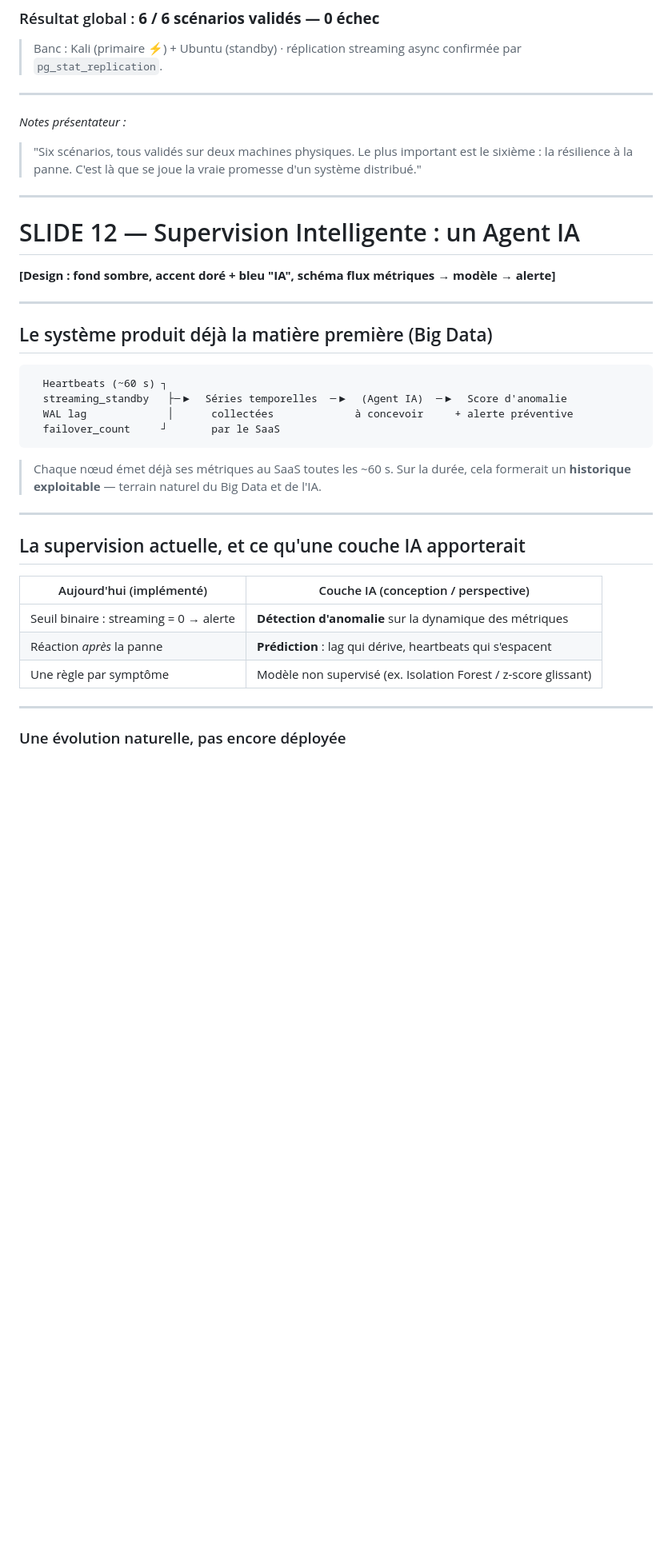
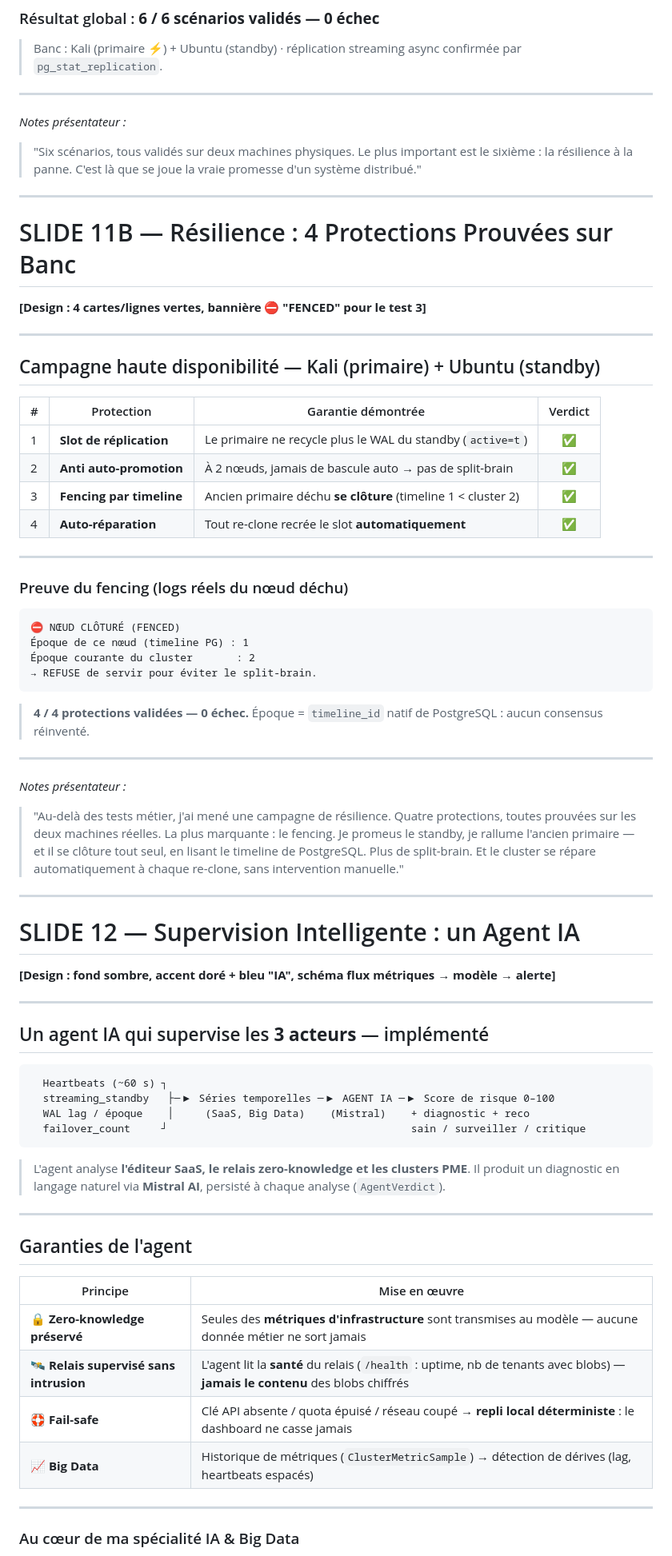
Before and after one commit to mpigajesse/saas-souverain, a Markdown page: docs/livrables_soutenance/MPIGA_Jesse_FE_Promo2026_Soutenance_slides.md, the part around one of its changes. Shown at 80% size. GitHub-like rendering; blank space fills up the shorter version.

````diff
--- a/docs/livrables_soutenance/MPIGA_Jesse_FE_Promo2026_Soutenance_slides.md
+++ b/docs/livrables_soutenance/MPIGA_Jesse_FE_Promo2026_Soutenance_slides.md
@@ -436,6 +486,44 @@ EIGSI Casablanca — Spécialité Big Data & Intelligence Artificielle
 
 ---
 <!-- ═══════════════════════════════════════════════════════════ -->
+<!-- SLIDE 11B — TESTS DE RÉSILIENCE HA -->
+<!-- ═══════════════════════════════════════════════════════════ -->
+
+# SLIDE 11B — Résilience : 4 Protections Prouvées sur Banc
+
+**[Design : 4 cartes/lignes vertes, bannière ⛔ "FENCED" pour le test 3]**
+
+---
+
+## Campagne haute disponibilité — Kali (primaire) + Ubuntu (standby)
+
+| # | Protection | Garantie démontrée | Verdict |
+|---|-----------|--------------------|:------:|
+| 1 | **Slot de réplication** | Le primaire ne recycle plus le WAL du standby (`active=t`) | ✅ |
+| 2 | **Anti auto-promotion** | À 2 nœuds, jamais de bascule auto → pas de split-brain | ✅ |
+| 3 | **Fencing par timeline** | Ancien primaire déchu **se clôture** (timeline 1 < cluster 2) | ✅ |
+| 4 | **Auto-réparation** | Tout re-clone recrée le slot **automatiquement** | ✅ |
+
+---
+
+### Preuve du fencing (logs réels du nœud déchu)
+
+```
+⛔ NŒUD CLÔTURÉ (FENCED)
+Époque de ce nœud (timeline PG) : 1
+Époque courante du cluster       : 2
+→ REFUSE de servir pour éviter le split-brain.
+```
+
+> **4 / 4 protections validées — 0 échec.** Époque = `timeline_id` natif de PostgreSQL : aucun consensus réinventé.
+
+---
+
+*Notes présentateur :*
+> "Au-delà des tests métier, j'ai mené une campagne de résilience. Quatre protections, toutes prouvées sur les deux machines réelles. La plus marquante : le fencing. Je promeus le standby, je rallume l'ancien primaire — et il se clôture tout seul, en lisant le timeline de PostgreSQL. Plus de split-brain. Et le cluster se répare automatiquement à chaque re-clone, sans intervention manuelle."
+
+---
+<!-- ═══════════════════════════════════════════════════════════ -->
 <!-- SLIDE 12 — AGENT IA DE MONITORING ⭐ -->
 <!-- ═══════════════════════════════════════════════════════════ -->
 
@@ -445,28 +533,29 @@ EIGSI Casablanca — Spécialité Big Data & Intelligence Artificielle
 
 ---
 
-## Le système produit déjà la matière première (Big Data)
+## Un agent IA qui supervise les **3 acteurs** — implémenté
 
 ```
   Heartbeats (~60 s) ┐
-  streaming_standby   ├─▶  Séries temporelles  ─▶  (Agent IA)  ─▶  Score d'anomalie
-  WAL lag             │      collectées             à concevoir     + alerte préventive
-  failover_count     ┘       par le SaaS
+  streaming_standby   ├─▶ Séries temporelles ─▶ AGENT IA ─▶ Score de risque 0–100
+  WAL lag / époque    │     (SaaS, Big Data)    (Mistral)    + diagnostic + reco
+  failover_count     ┘                                       sain / surveiller / critique
 ```
 
-> Chaque nœud émet déjà ses métriques au SaaS toutes les ~60 s. Sur la durée, cela formerait un **historique exploitable** — terrain naturel du Big Data et de l'IA.
+> L'agent analyse **l'éditeur SaaS, le relais zero-knowledge et les clusters PME**. Il produit un diagnostic en langage naturel via **Mistral AI**, persisté à chaque analyse (`AgentVerdict`).
 
 ---
 
-## La supervision actuelle, et ce qu'une couche IA apporterait
+## Garanties de l'agent
 
-| Aujourd'hui (implémenté) | Couche IA (conception / perspective) |
-|-------------------|----------------------|
-| Seuil binaire : streaming = 0 → alerte | **Détection d'anomalie** sur la dynamique des métriques |
-| Réaction *après* la panne | **Prédiction** : lag qui dérive, heartbeats qui s'espacent |
-| Une règle par symptôme | Modèle non supervisé (ex. Isolation Forest / z-score glissant) |
+| Principe | Mise en œuvre |
+|----------|---------------|
+| 🔒 **Zero-knowledge préservé** | Seules des **métriques d'infrastructure** sont transmises au modèle — aucune donnée métier ne sort jamais |
+| 🛰️ **Relais supervisé sans intrusion** | L'agent lit la **santé** du relais (`/health` : uptime, nb de tenants avec blobs) — **jamais le contenu** des blobs chiffrés |
+| 🛟 **Fail-safe** | Clé API absente / quota épuisé / réseau coupé → **repli local déterministe** : le dashboard ne casse jamais |
+| 📈 **Big Data** | Historique de métriques (`ClusterMetricSample`) → détection de dérives (lag, heartbeats espacés) |
 
 ---
 
-### Une évolution naturelle, pas encore déployée
+### Au cœur de ma spécialité IA & Big Data
 
````
Also changed, not shown: other parts of docs/livrables_soutenance/MPIGA_Jesse_FE_Promo2026_Soutenance_slides.md (+81 -23 lines), docs/redaction/MPIGA_Jesse_FE_Promo2026_Tests_resilience_HA.md (added, +137 -0 lines).
